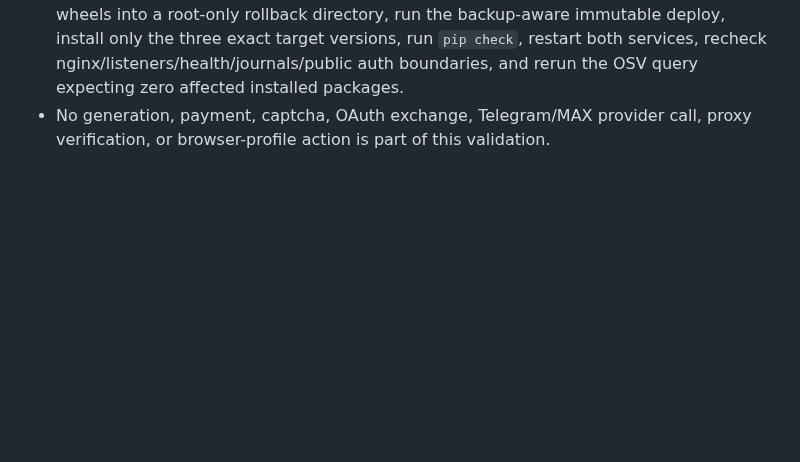
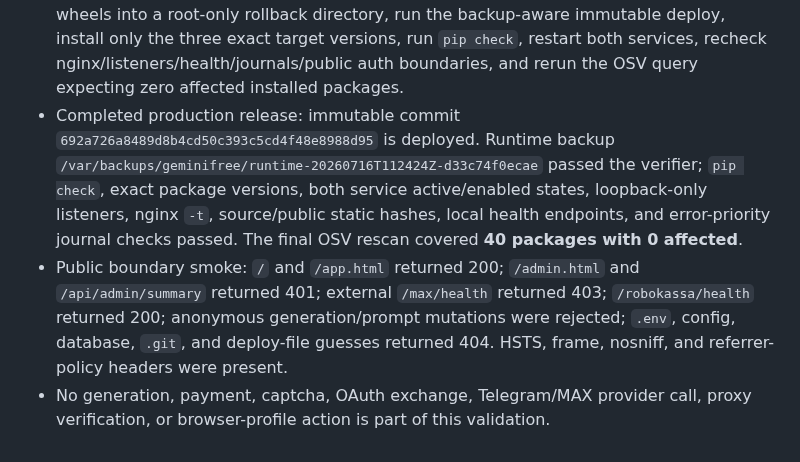
Before and after one commit to molodayamama/flow-bot-public, a Markdown page: VALIDATION.md, the part around the change. GitHub-like rendering; blank space fills up the shorter version.

Commit message:
Record security release closeout
Document the compatibility rollback, final production versions, verified backup, OSV clean scan, and public boundary checks.

Co-Authored-By: OpenAI Codex <codex@openai.com>

```diff
--- a/VALIDATION.md
+++ b/VALIDATION.md
@@ -1277,5 +1277,17 @@ For the documentation bootstrap task:
   immutable deploy, install only the three exact target versions, run `pip check`, restart
   both services, recheck nginx/listeners/health/journals/public auth boundaries,
   and rerun the OSV query expecting zero affected installed packages.
+- Completed production release: immutable commit
+  `692a726a8489d8b4cd50c393c5cd4f48e8988d95` is deployed. Runtime backup
+  `/var/backups/geminifree/runtime-20260716T112424Z-d33c74f0ecae` passed the
+  verifier; `pip check`, exact package versions, both service active/enabled
+  states, loopback-only listeners, nginx `-t`, source/public static hashes,
+  local health endpoints, and error-priority journal checks passed. The final
+  OSV rescan covered **40 packages with 0 affected**.
+- Public boundary smoke: `/` and `/app.html` returned 200; `/admin.html` and
+  `/api/admin/summary` returned 401; external `/max/health` returned 403;
+  `/robokassa/health` returned 200; anonymous generation/prompt mutations were
+  rejected; `.env`, config, database, `.git`, and deploy-file guesses returned
+  404. HSTS, frame, nosniff, and referrer-policy headers were present.
 - No generation, payment, captcha, OAuth exchange, Telegram/MAX provider call,
   proxy verification, or browser-profile action is part of this validation.
```
